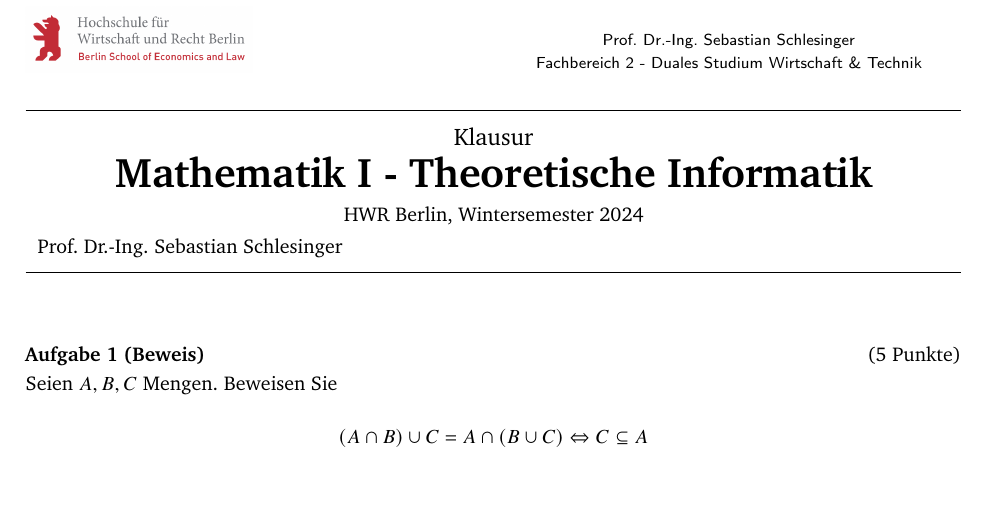
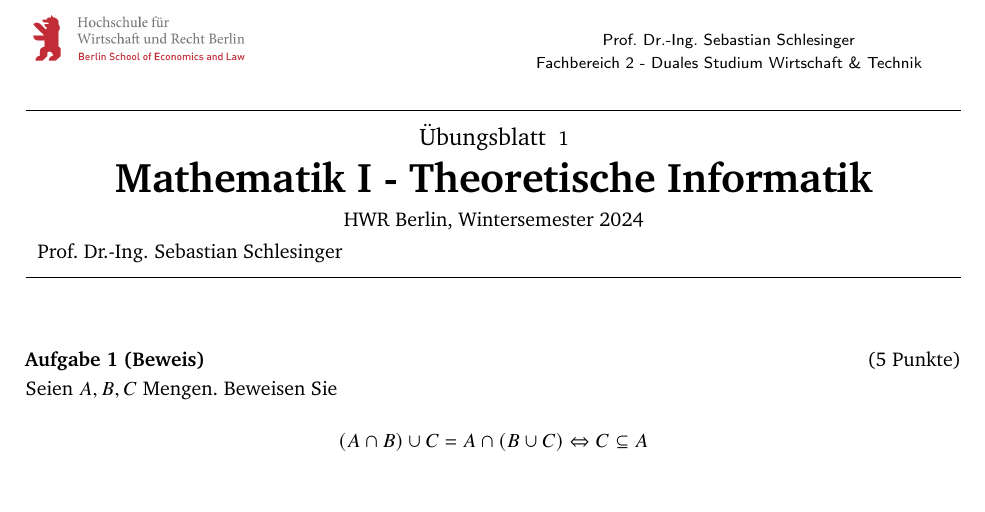
Before and after one commit to schlesi42/lectures, a LaTeX problem sheet (theoretische_informatik/exercises/blatt01.tex, which reads theoretische_informatik/exercises/include/kopf.tex): part of page 1 of 2, cut so that both start at the same text. The pictures show the PDF file theoretische_informatik/exercises/blatt01.pdf that the author committed with the source.

Commit message:
Übungsblatt korrigiert

```diff
--- a/theoretische_informatik/exercises/include/kopf.tex
+++ b/theoretische_informatik/exercises/include/kopf.tex
@@ -21,7 +21,7 @@
 \vspace*{-0.3cm}
 \begin{center}
   \hrulefill \\[0.1cm]
-  {\large Klausur} \\[0.15cm]
+  {\large Übungsblatt } \blattnummer \\[0.15cm]
   {\huge \bfseries Mathematik I - Theoretische Informatik} \\[0.10cm]
   {HWR Berlin, Wintersemester 2024} \\[-0.4cm]
   \begin{tabular}{lcr}
```
Also changed, not shown: theoretische_informatik/exercises/blatt01.pdf.
